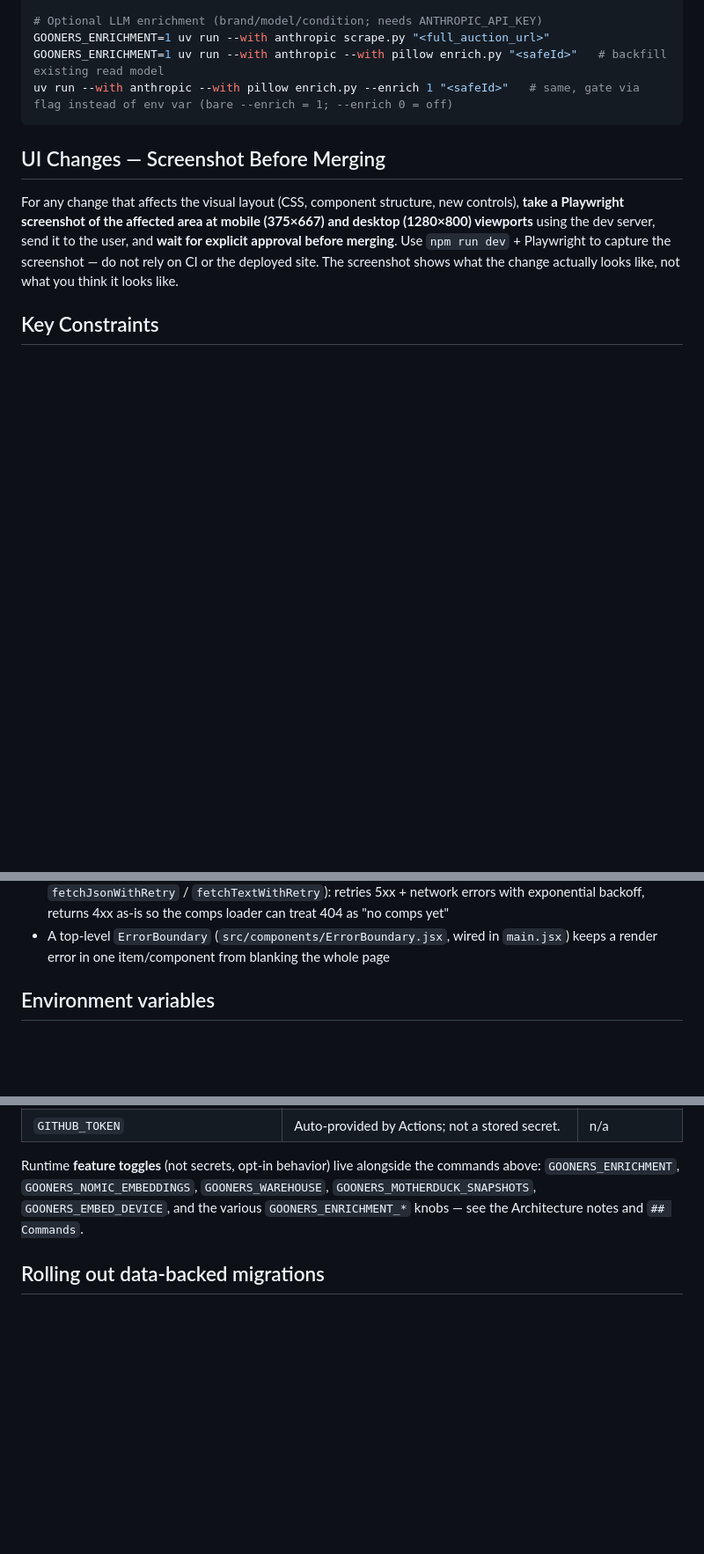
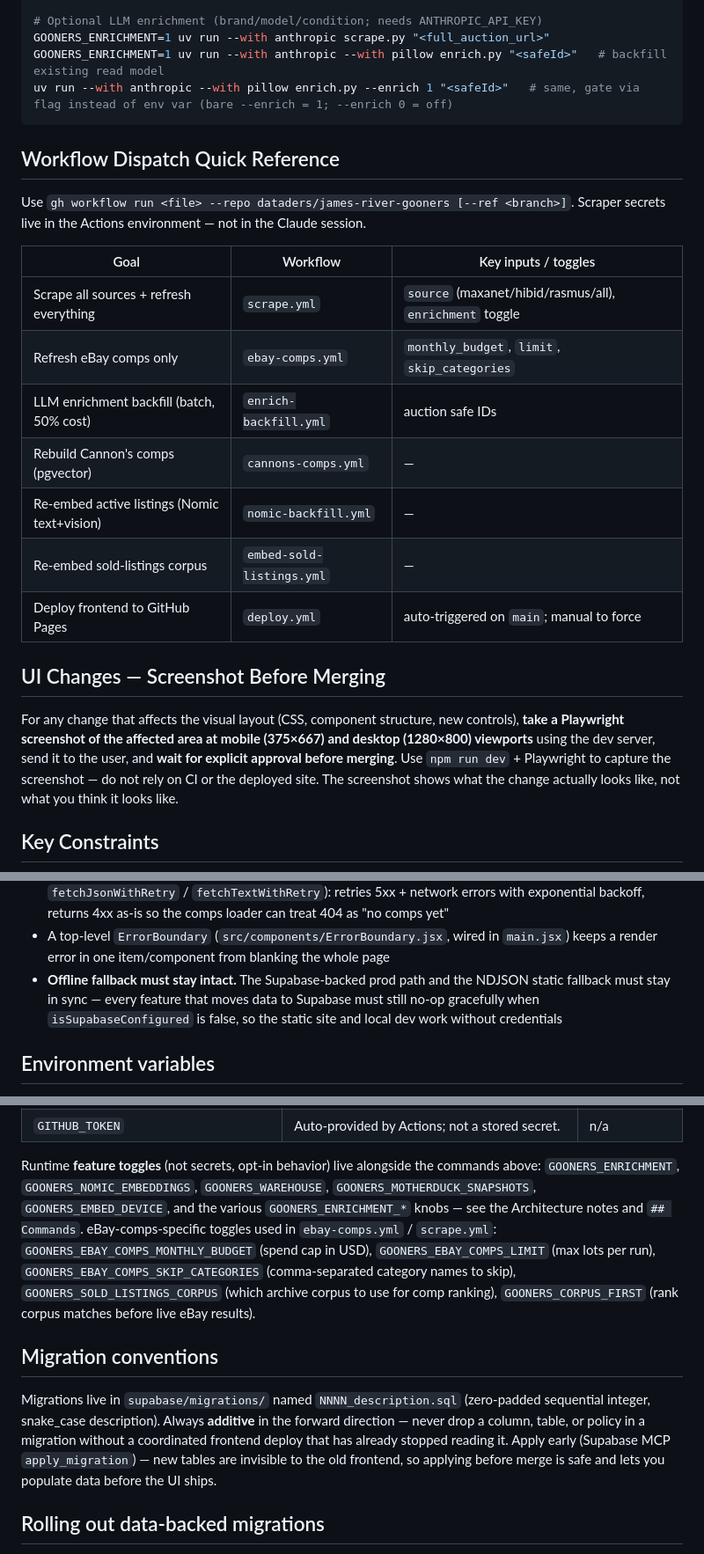
Before and after one commit to dataders/james-river-gooners, a Markdown page: CLAUDE.md, 3 parts joined by grey strips. Shown at 88% size. Drawn GitHub-style; blank space fills up the shorter version.

Commit message:
docs: add workflow dispatch guide, TS direction, migration conventions, offline fallback, missing env vars
- Workflow Dispatch Quick Reference table: goal → workflow → key toggles
- TypeScript direction note after Ratchets: prefer .ts/.tsx, lean into checkJs
- Migration conventions section: NNNN_description.sql, additive-only, apply early
- Offline fallback constraint: every Supabase feature must no-op when unconfigured
- Missing eBay comps env toggles in feature toggles list (GOONERS_EBAY_COMPS_*, GOONERS_SOLD_LISTINGS_CORPUS)

Co-Authored-By: Claude Sonnet 4.6 <noreply@anthropic.com>
Claude-Session: https://claude.ai/code/session_01VEN7w7FnwhsrWyUSTMuADj

````diff
--- a/CLAUDE.md
+++ b/CLAUDE.md
@@ -59,6 +59,20 @@ GOONERS_ENRICHMENT=1 uv run --with anthropic --with pillow enrich.py "<safeId>"
 uv run --with anthropic --with pillow enrich.py --enrich 1 "<safeId>"   # same, gate via flag instead of env var (bare --enrich = 1; --enrich 0 = off)
 ```
 
+## Workflow Dispatch Quick Reference
+
+Use `gh workflow run <file> --repo dataders/james-river-gooners [--ref <branch>]`. Scraper secrets live in the Actions environment — not in the Claude session.
+
+| Goal | Workflow | Key inputs / toggles |
+|---|---|---|
+| Scrape all sources + refresh everything | `scrape.yml` | `source` (maxanet/hibid/rasmus/all), `enrichment` toggle |
+| Refresh eBay comps only | `ebay-comps.yml` | `monthly_budget`, `limit`, `skip_categories` |
+| LLM enrichment backfill (batch, 50% cost) | `enrich-backfill.yml` | auction safe IDs |
+| Rebuild Cannon's comps (pgvector) | `cannons-comps.yml` | — |
+| Re-embed active listings (Nomic text+vision) | `nomic-backfill.yml` | — |
+| Re-embed sold-listings corpus | `embed-sold-listings.yml` | — |
+| Deploy frontend to GitHub Pages | `deploy.yml` | auto-triggered on `main`; manual to force |
+
 ## UI Changes — Screenshot Before Merging
 
 For any change that affects the visual layout (CSS, component structure, new controls), **take a Playwright screenshot of the affected area at mobile (375×667) and desktop (1280×800) viewports** using the dev server, send it to the user, and **wait for explicit approval before merging**. Use `npm run dev` + Playwright to capture the screenshot — do not rely on CI or the deployed site. The screenshot shows what the change actually looks like, not what you think it looks like.
@@ -83,6 +97,7 @@ For any change that affects the visual layout (CSS, component structure, new con
 - The browser reads JSON (Supabase rows in prod, NDJSON in the offline fallback), so numeric fields (`lotNumber`, `totalBids`, `currentBid`) arrive as plain JS numbers — no Arrow/BigInt conversion needed. (The old `parquet-wasm` loader was removed in #52.)
 - Network reads from the read model go through `src/utils/net.js` (`fetchWithRetry` / `fetchJsonWithRetry` / `fetchTextWithRetry`): retries 5xx + network errors with exponential backoff, returns 4xx as-is so the comps loader can treat 404 as "no comps yet"
 - A top-level `ErrorBoundary` (`src/components/ErrorBoundary.jsx`, wired in `main.jsx`) keeps a render error in one item/component from blanking the whole page
+- **Offline fallback must stay intact.** The Supabase-backed prod path and the NDJSON static fallback must stay in sync — every feature that moves data to Supabase must still no-op gracefully when `isSupabaseConfigured` is false, so the static site and local dev work without credentials
 
 ## Environment variables
 
@@ -119,7 +134,11 @@ Two hard rules: anything prefixed **`VITE_`** is inlined into the public browser
 | `POSTHOG_PERSONAL_KEY` | PostHog personal/admin key for analytics export (`scraper/posthog_export.py`, admin-dashboard). | ❌ |
 | `GITHUB_TOKEN` | Auto-provided by Actions; not a stored secret. | n/a |
 
-Runtime **feature toggles** (not secrets, opt-in behavior) live alongside the commands above: `GOONERS_ENRICHMENT`, `GOONERS_NOMIC_EMBEDDINGS`, `GOONERS_WAREHOUSE`, `GOONERS_MOTHERDUCK_SNAPSHOTS`, `GOONERS_EMBED_DEVICE`, and the various `GOONERS_ENRICHMENT_*` knobs — see the Architecture notes and `## Commands`.
+Runtime **feature toggles** (not secrets, opt-in behavior) live alongside the commands above: `GOONERS_ENRICHMENT`, `GOONERS_NOMIC_EMBEDDINGS`, `GOONERS_WAREHOUSE`, `GOONERS_MOTHERDUCK_SNAPSHOTS`, `GOONERS_EMBED_DEVICE`, and the various `GOONERS_ENRICHMENT_*` knobs — see the Architecture notes and `## Commands`. eBay-comps-specific toggles used in `ebay-comps.yml` / `scrape.yml`: `GOONERS_EBAY_COMPS_MONTHLY_BUDGET` (spend cap in USD), `GOONERS_EBAY_COMPS_LIMIT` (max lots per run), `GOONERS_EBAY_COMPS_SKIP_CATEGORIES` (comma-separated category names to skip), `GOONERS_SOLD_LISTINGS_CORPUS` (which archive corpus to use for comp ranking), `GOONERS_CORPUS_FIRST` (rank corpus matches before live eBay results).
+
+## Migration conventions
+
+Migrations live in `supabase/migrations/` named `NNNN_description.sql` (zero-padded sequential integer, snake_case description). Always **additive** in the forward direction — never drop a column, table, or policy in a migration without a coordinated frontend deploy that has already stopped reading it. Apply early (Supabase MCP `apply_migration`) — new tables are invisible to the old frontend, so applying before merge is safe and lets you populate data before the UI ships.
 
 ## Rolling out data-backed migrations
 
````
Also changed, not shown: other parts of CLAUDE.md (+2 -0 lines).
